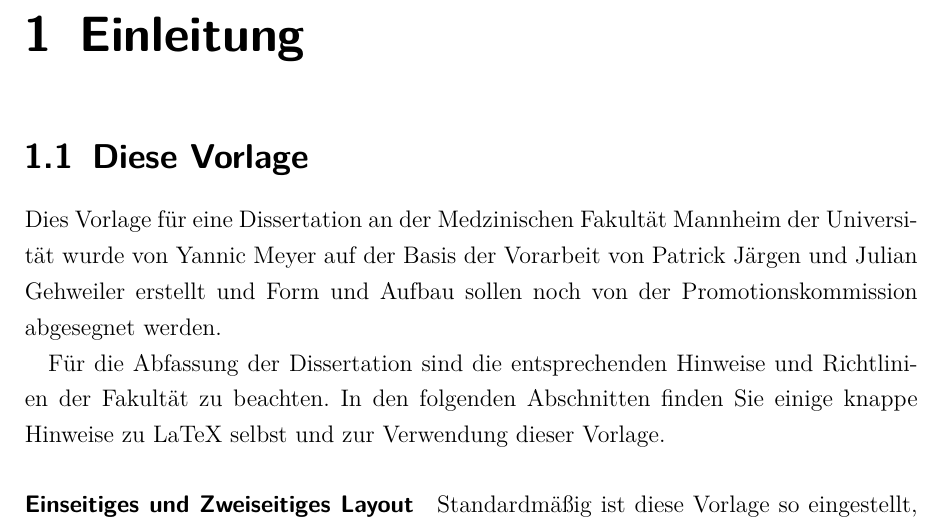
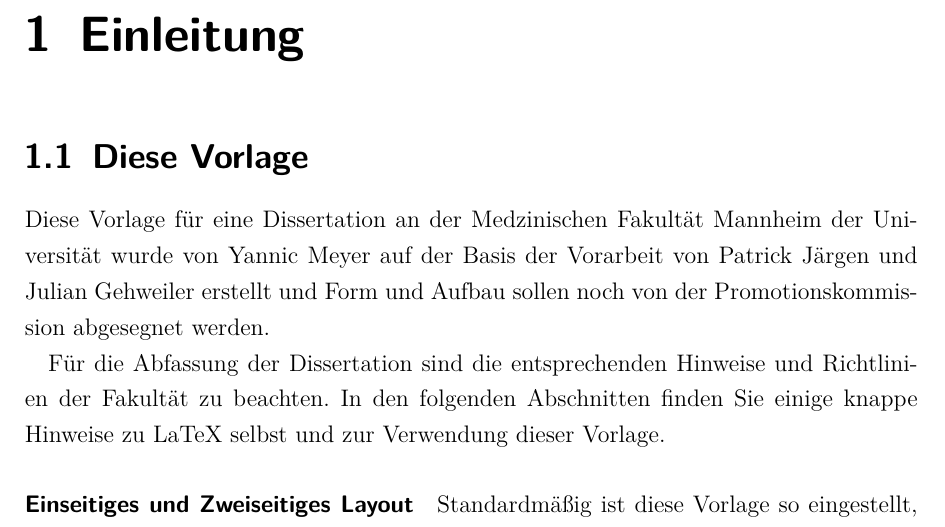
Before and after one commit to anoderay/LaTeX-Dissertationsvorlage-MedMa, a LaTeX thesis (Dissertationsvorlage Medma.tex): part of page 5 of 19, cut so that both start at the same text. Compiled offline with pdfLaTeX.

Commit message:
Typo correction

```diff
--- a/Dissertationsvorlage Medma.tex
+++ b/Dissertationsvorlage Medma.tex
@@ -107,7 +107,7 @@
 %--------------------------------------------------------------------------------------------------
 \chapter{Einleitung}
 \section{Diese Vorlage}
-Dies Vorlage für eine Dissertation an der Medzinischen Fakultät Mannheim der Universität wurde von Yannic Meyer auf der Basis der Vorarbeit von Patrick Järgen und Julian Gehweiler erstellt und Form und Aufbau sollen noch von der Promotionskommission abgesegnet werden.
+Diese Vorlage für eine Dissertation an der Medzinischen Fakultät Mannheim der Universität wurde von Yannic Meyer auf der Basis der Vorarbeit von Patrick Järgen und Julian Gehweiler erstellt und Form und Aufbau sollen noch von der Promotionskommission abgesegnet werden.
 
 Für die Abfassung der Dissertation sind die entsprechenden Hinweise und Richtlinien der Fakultät zu beachten. In den folgenden Abschnitten finden Sie einige knappe Hinweise zu LaTeX selbst und zur Verwendung dieser Vorlage.
 
```
Also changed, not shown: Dissertationsvorlage Medma.pdf.
